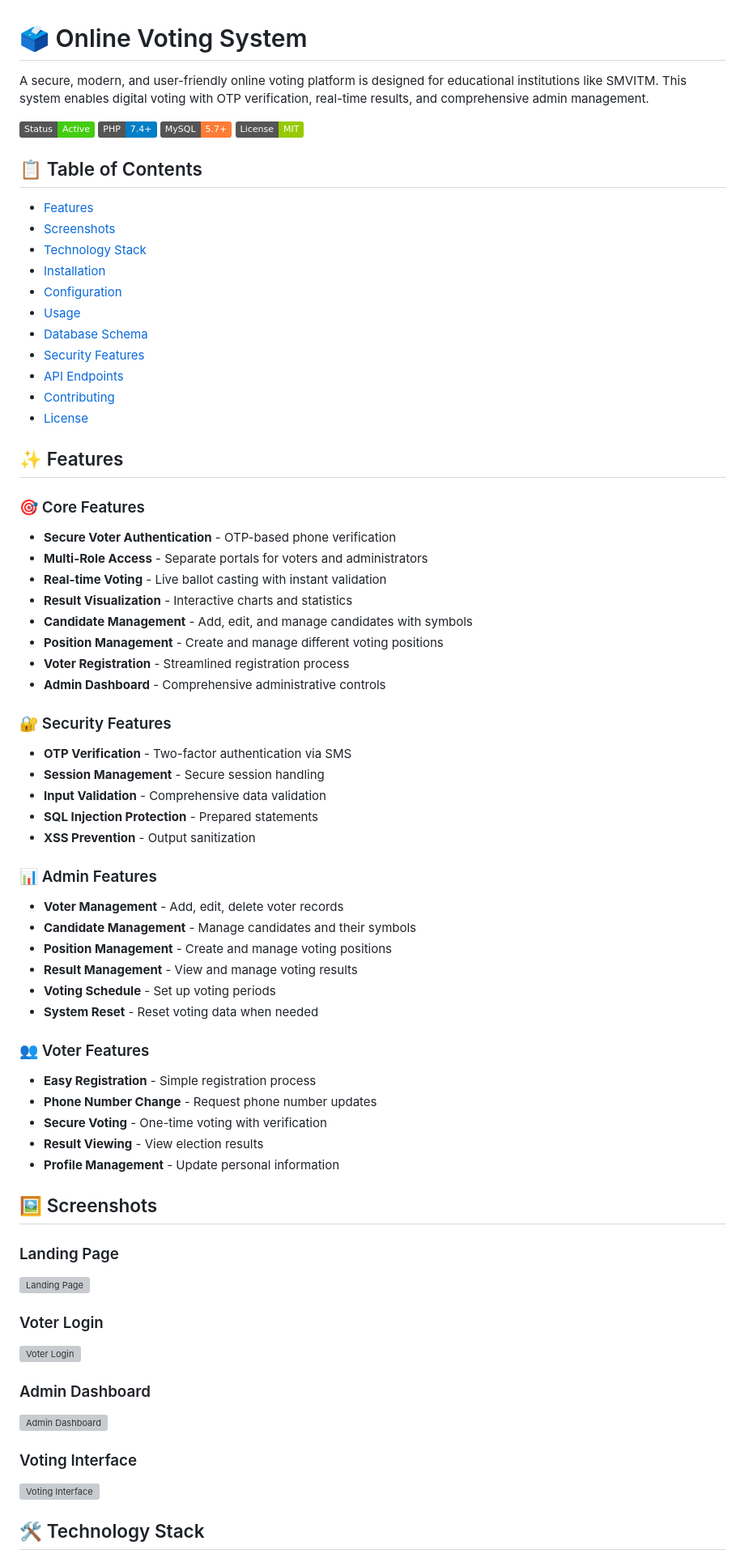
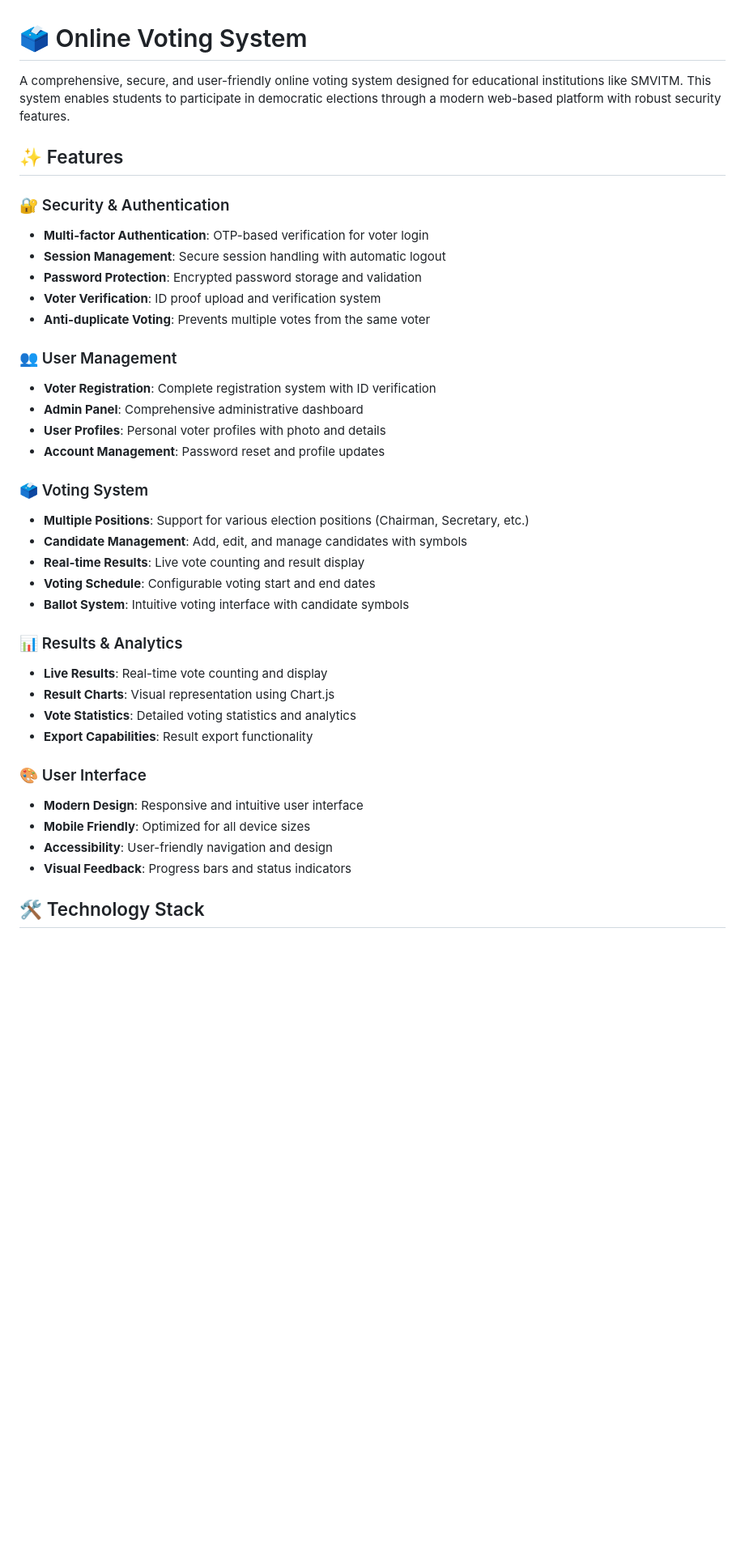
Before and after one commit to Karthiknayak26/Online_voting_syatem, a Markdown page: README.md, the part around the change printed below. Shown: that part at 81% size. Rendered like a GitHub page; badges without logos; blank space fills up the shorter version; grey boxes are pictures that could not be loaded.

```diff
--- a/README.md
+++ b/README.md
@@ -1,73 +1,40 @@
 # 🗳️ Online Voting System
 
-A secure, modern, and user-friendly online voting platform is designed for educational institutions like SMVITM. This system enables digital voting with OTP verification, real-time results, and comprehensive admin management.
-
-![Voting System](https://img.shields.io/badge/Status-Active-brightgreen)
-![PHP](https://img.shields.io/badge/PHP-7.4+-blue)
-![MySQL](https://img.shields.io/badge/MySQL-5.7+-orange)
-![License](https://img.shields.io/badge/License-MIT-green)
-
-## 📋 Table of Contents
-
-- [Features](#-features)
-- [Screenshots](#-screenshots)
-- [Technology Stack](#-technology-stack)
-- [Installation](#-installation)
-- [Configuration](#-configuration)
-- [Usage](#-usage)
-- [Database Schema](#-database-schema)
-- [Security Features](#-security-features)
-- [API Endpoints](#-api-endpoints)
-- [Contributing](#-contributing)
-- [License](#-license)
+A comprehensive, secure, and user-friendly online voting system designed for educational institutions like SMVITM. This system enables students to participate in democratic elections through a modern web-based platform with robust security features.
 
 ## ✨ Features
 
-### 🎯 Core Features
-- **Secure Voter Authentication** - OTP-based phone verification
-- **Multi-Role Access** - Separate portals for voters and administrators
-- **Real-time Voting** - Live ballot casting with instant validation
-- **Result Visualization** - Interactive charts and statistics
-- **Candidate Management** - Add, edit, and manage candidates with symbols
-- **Position Management** - Create and manage different voting positions
-- **Voter Registration** - Streamlined registration process
-- **Admin Dashboard** - Comprehensive administrative controls
+### 🔐 Security & Authentication
+- **Multi-factor Authentication**: OTP-based verification for voter login
+- **Session Management**: Secure session handling with automatic logout
+- **Password Protection**: Encrypted password storage and validation
+- **Voter Verification**: ID proof upload and verification system
+- **Anti-duplicate Voting**: Prevents multiple votes from the same voter
 
-### 🔐 Security Features
-- **OTP Verification** - Two-factor authentication via SMS
-- **Session Management** - Secure session handling
-- **Input Validation** - Comprehensive data validation
-- **SQL Injection Protection** - Prepared statements
-- **XSS Prevention** - Output sanitization
+### 👥 User Management
+- **Voter Registration**: Complete registration system with ID verification
+- **Admin Panel**: Comprehensive administrative dashboard
+- **User Profiles**: Personal voter profiles with photo and details
+- **Account Management**: Password reset and profile updates
 
-### 📊 Admin Features
-- **Voter Management** - Add, edit, delete voter records
-- **Candidate Management** - Manage candidates and their symbols
-- **Position Management** - Create and manage voting positions
-- **Result Management** - View and manage voting results
-- **Voting Schedule** - Set up voting periods
-- **System Reset** - Reset voting data when needed
+### 🗳️ Voting System
+- **Multiple Positions**: Support for various election positions (Chairman, Secretary, etc.)
+- **Candidate Management**: Add, edit, and manage candidates with symbols
+- **Real-time Results**: Live vote counting and result display
+- **Voting Schedule**: Configurable voting start and end dates
+- **Ballot System**: Intuitive voting interface with candidate symbols
 
-### 👥 Voter Features
-- **Easy Registration** - Simple registration process
-- **Phone Number Change** - Request phone number updates
-- **Secure Voting** - One-time voting with verification
-- **Result Viewing** - View election results
-- **Profile Management** - Update personal information
+### 📊 Results & Analytics
+- **Live Results**: Real-time vote counting and display
+- **Result Charts**: Visual representation using Chart.js
+- **Vote Statistics**: Detailed voting statistics and analytics
+- **Export Capabilities**: Result export functionality
 
-## 🖼️ Screenshots
-
-### Landing Page
-![Landing Page](screenshots/landing-page.png)
-
-### Voter Login
-![Voter Login](screenshots/voter-login.png)
-
-### Admin Dashboard
-![Admin Dashboard](screenshots/admin-dashboard.png)
-
-### Voting Interface
-![Voting Interface](screenshots/voting-interface.png)
+### 🎨 User Interface
+- **Modern Design**: Responsive and intuitive user interface
+- **Mobile Friendly**: Optimized for all device sizes
+- **Accessibility**: User-friendly navigation and design
+- **Visual Feedback**: Progress bars and status indicators
 
 ## 🛠️ Technology Stack
 
```
Also changed, not shown: other parts of README.md (+161 -142 lines).
